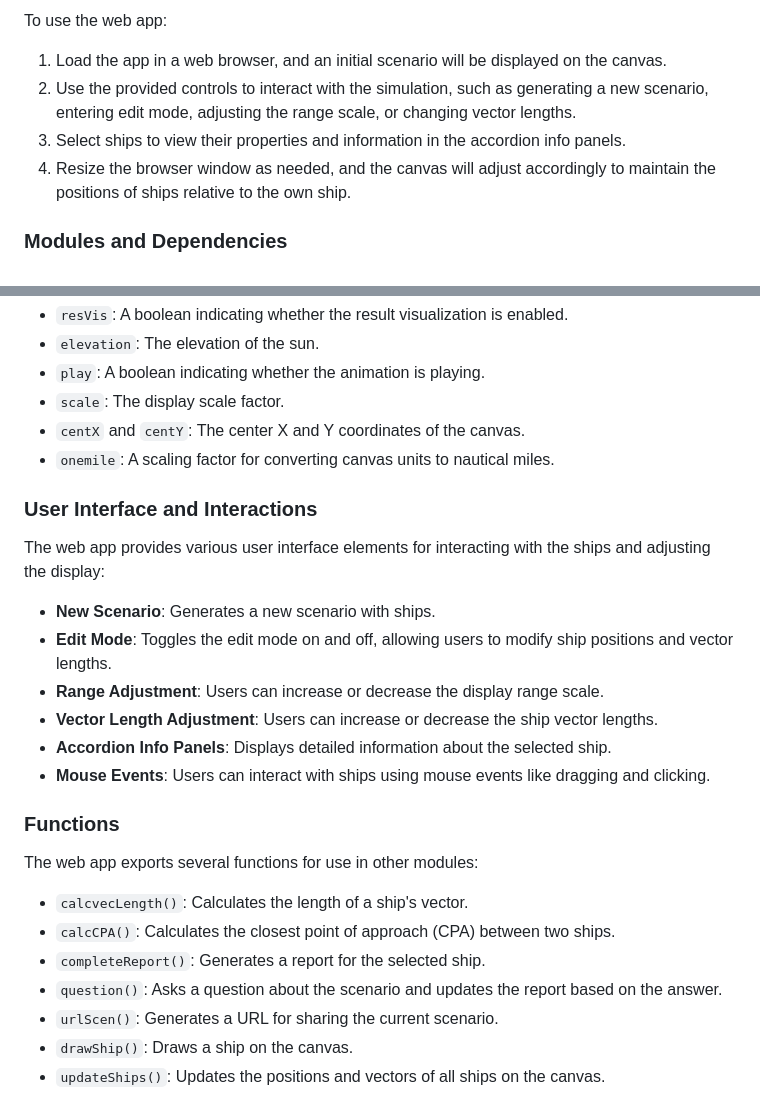
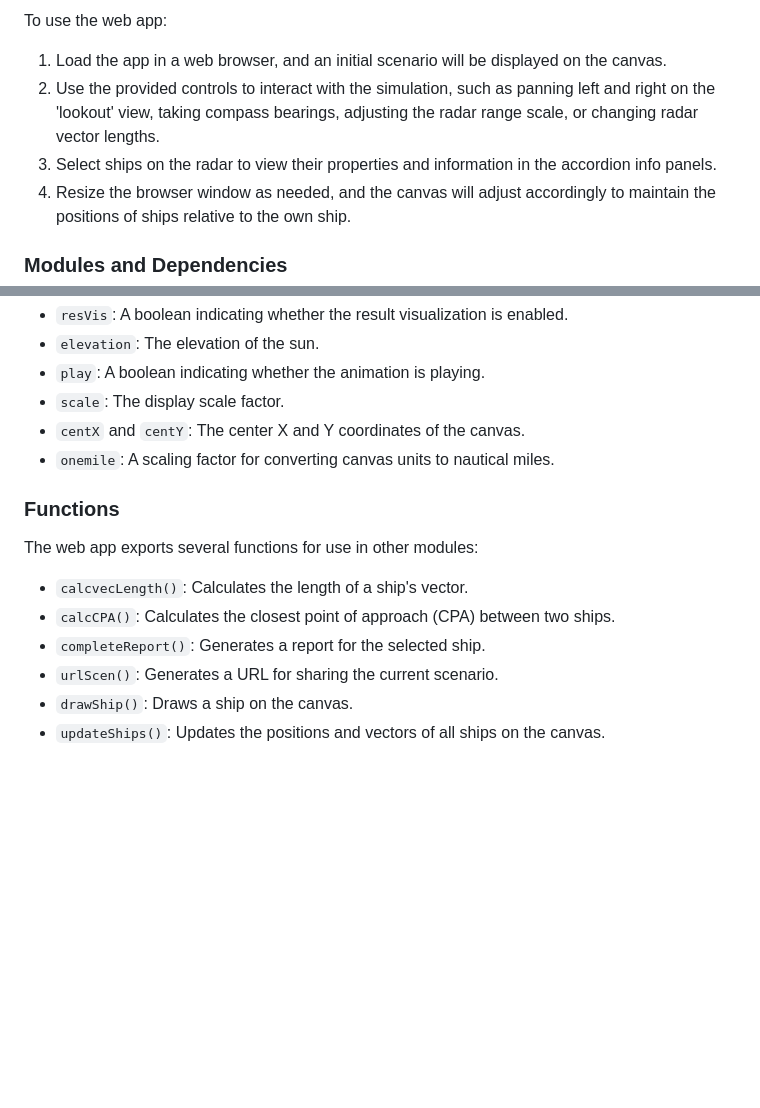
Before and after one commit to JMC-MC/params-plotter, a Markdown page: README.md, 2 parts joined by grey strips. GitHub-like rendering; blank space fills up the shorter version.

Commit message:
Update README.md
Edit all paragraphs

```diff
--- a/README.md
+++ b/README.md
@@ -9,8 +9,8 @@ The scenario simulator displays shipping situations that are generated to hightl
 <p>To use the web app:</p>
 <ol>
   <li>Load the app in a web browser, and an initial scenario will be displayed on the canvas.</li>
-  <li>Use the provided controls to interact with the simulation, such as generating a new scenario, entering edit mode, adjusting the range scale, or changing vector lengths.</li>
-  <li>Select ships to view their properties and information in the accordion info panels.</li>
+  <li>Use the provided controls to interact with the simulation, such as panning left and right on the 'lookout' view, taking compass bearings, adjusting the radar range scale, or changing radar vector lengths.</li>
+  <li>Select ships on the radar to view their properties and information in the accordion info panels.</li>
   <li>Resize the browser window as needed, and the canvas will adjust accordingly to maintain the positions of ships relative to the own ship.</li>
 </ol>
 <h3>Modules and Dependencies</h3>
@@ -33,23 +33,12 @@ The scenario simulator displays shipping situations that are generated to hightl
   <li><code>centX</code> and <code>centY</code>: The center X and Y coordinates of the canvas.</li>
   <li><code>onemile</code>: A scaling factor for converting canvas units to nautical miles.</li>
 </ul>
-<h3>User Interface and Interactions</h3>
-<p>The web app provides various user interface elements for interacting with the ships and adjusting the display:</p>
-<ul>
-  <li><strong>New Scenario</strong>: Generates a new scenario with ships.</li>
-  <li><strong>Edit Mode</strong>: Toggles the edit mode on and off, allowing users to modify ship positions and vector lengths.</li>
-  <li><strong>Range Adjustment</strong>: Users can increase or decrease the display range scale.</li>
-  <li><strong>Vector Length Adjustment</strong>: Users can increase or decrease the ship vector lengths.</li>
-  <li><strong>Accordion Info Panels</strong>: Displays detailed information about the selected ship.</li>
-  <li><strong>Mouse Events</strong>: Users can interact with ships using mouse events like dragging and clicking.</li>
-</ul>
 <h3>Functions</h3>
 <p>The web app exports several functions for use in other modules:</p>
 <ul>
   <li><code>calcvecLength()</code>: Calculates the length of a ship's vector.</li>
   <li><code>calcCPA()</code>: Calculates the closest point of approach (CPA) between two ships.</li>
   <li><code>completeReport()</code>: Generates a report for the selected ship.</li>
-  <li><code>question()</code>: Asks a question about the scenario and updates the report based on the answer.</li>
   <li><code>urlScen()</code>: Generates a URL for sharing the current scenario.</li>
   <li><code>drawShip()</code>: Draws a ship on the canvas.</li>
   <li><code>updateShips()</code>:
```
